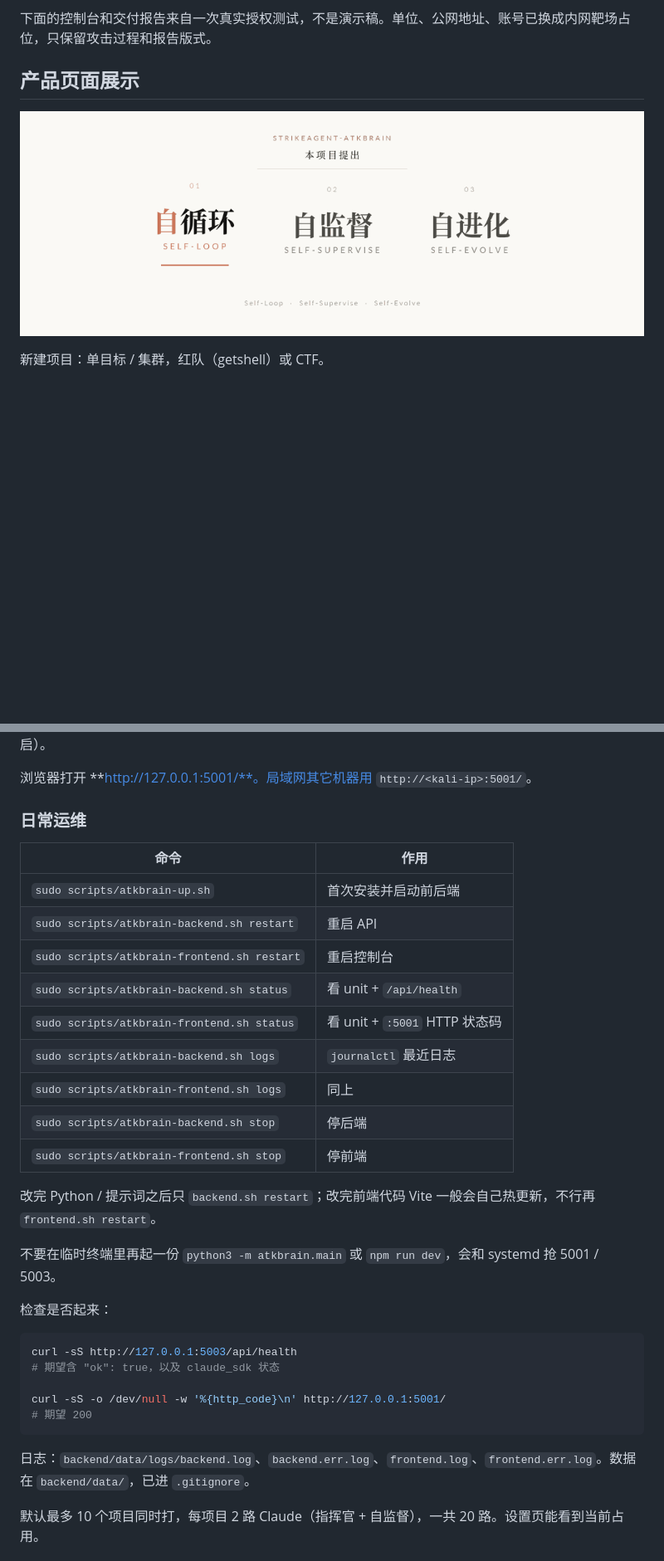
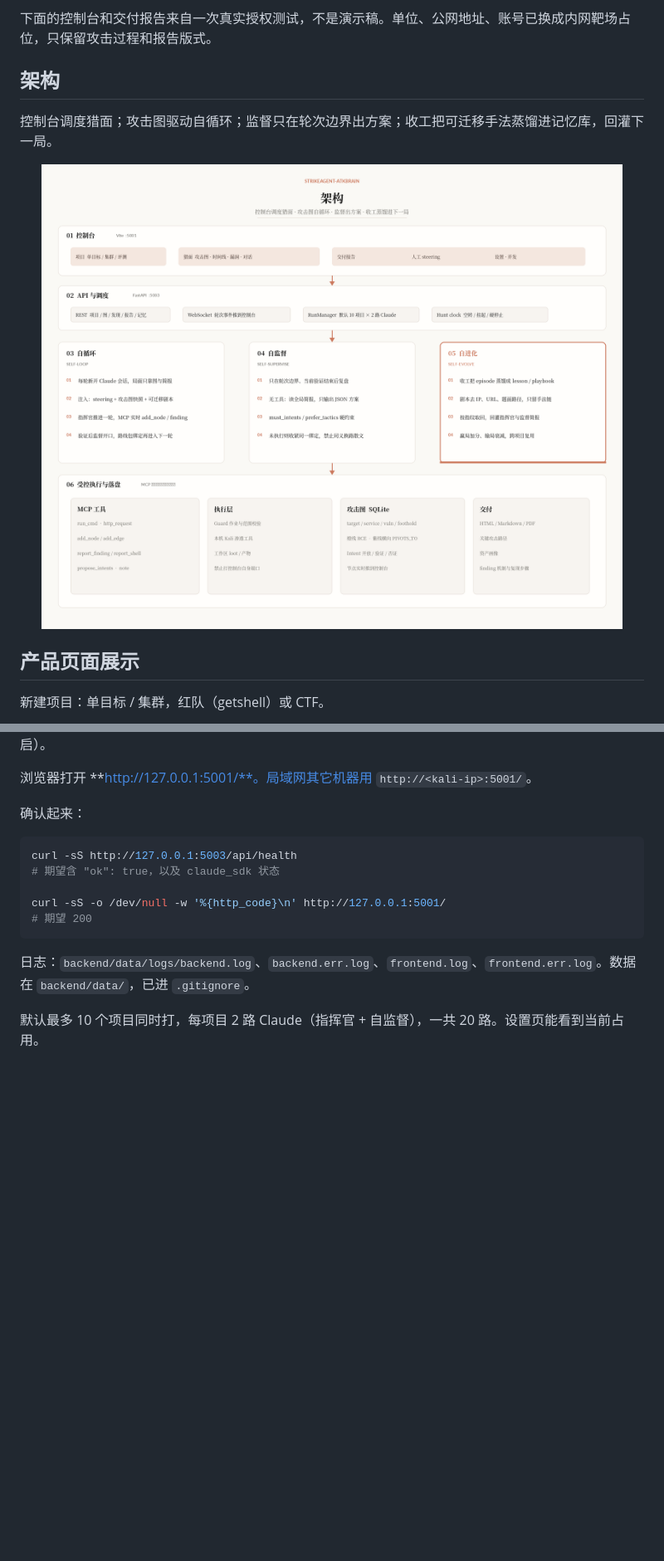
Before and after one commit to Yean-Sec/StrikeAgent_AtkBrain-Flash, a Markdown page: README.md, 2 parts joined by grey strips. Shown: that part at 83% size. GitHub-like rendering; pictures changed too: docs/assets/architecture.png (added); blank space fills up the shorter version.

Commit message:
Document architecture and move the triad graphic under the title.

````diff
--- a/README.md
+++ b/README.md
@@ -14,11 +18,15 @@
 
 下面的控制台和交付报告来自一次真实授权测试，不是演示稿。单位、公网地址、账号已换成内网靶场占位，只保留攻击过程和报告版式。
 
-## 产品页面展示
+## 架构
+
+控制台调度猎面；攻击图驱动自循环；监督只在轮次边界出方案；收工把可迁移手法蒸馏进记忆库，回灌下一局。
 
 <p align="center">
-  <img src="docs/assets/coined-triad.gif" alt="自循环 · 自监督 · 自进化" width="920" />
+  <img src="docs/assets/architecture.png" alt="StrikeAgent_AtkBrain-Flash 架构" width="920" />
 </p>
+
+## 产品页面展示
 
 新建项目：单目标 / 集群，红队（getshell）或 CTF。
 
@@ -148,25 +156,7 @@ sudo scripts/atkbrain-up.sh
 
 浏览器打开 **http://127.0.0.1:5001/**。局域网其它机器用 `http://<kali-ip>:5001/`。
 
-### 日常运维
-
-| 命令 | 作用 |
-| --- | --- |
-| `sudo scripts/atkbrain-up.sh` | 首次安装并启动前后端 |
-| `sudo scripts/atkbrain-backend.sh restart` | 重启 API |
-| `sudo scripts/atkbrain-frontend.sh restart` | 重启控制台 |
-| `sudo scripts/atkbrain-backend.sh status` | 看 unit + `/api/health` |
-| `sudo scripts/atkbrain-frontend.sh status` | 看 unit + `:5001` HTTP 状态码 |
-| `sudo scripts/atkbrain-backend.sh logs` | `journalctl` 最近日志 |
-| `sudo scripts/atkbrain-frontend.sh logs` | 同上 |
-| `sudo scripts/atkbrain-backend.sh stop` | 停后端 |
-| `sudo scripts/atkbrain-frontend.sh stop` | 停前端 |
-
-改完 Python / 提示词之后只 `backend.sh restart`；改完前端代码 Vite 一般会自己热更新，不行再 `frontend.sh restart`。
-
-不要在临时终端里再起一份 `python3 -m atkbrain.main` 或 `npm run dev`，会和 systemd 抢 5001 / 5003。
-
-检查是否起来：
+确认起来：
 
 ```bash
 curl -sS http://127.0.0.1:5003/api/health
````
Also changed, not shown: other parts of README.md (+4 -0 lines), 1 other file.
